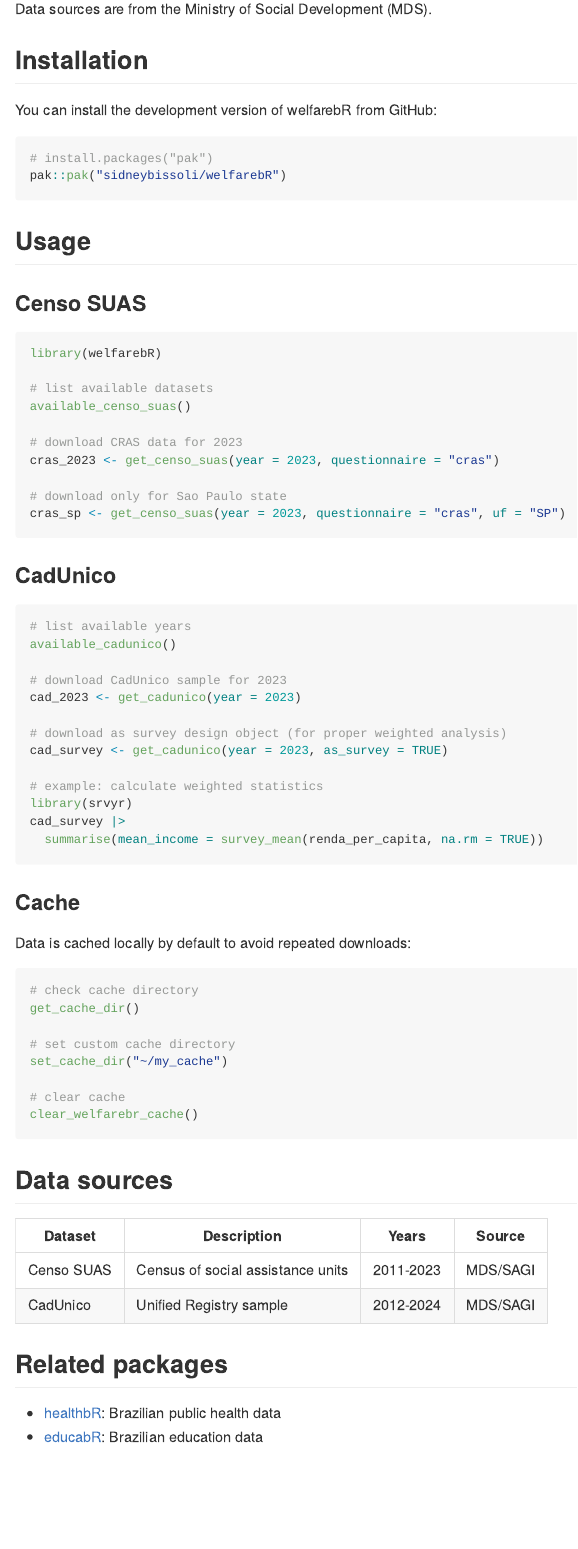
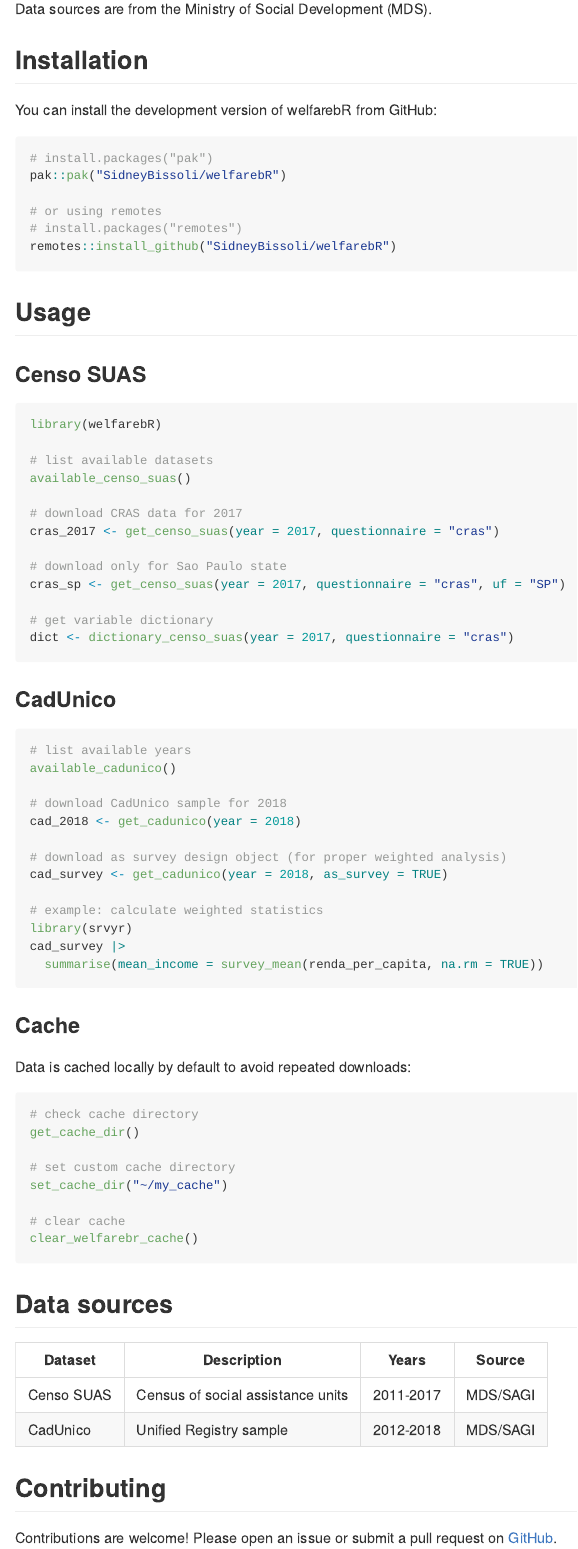
Before and after one commit to SidneyBissoli/welfarebR, an R Markdown document (README.Rmd): the page in a window 1100 px wide, from 200 px down. The pictures show the output file README.md that the author committed with the source, drawn offline in the style of GitHub; badge pictures from the web are left out.

Commit message:
Update README with GitHub URL and correct data years
- Add GitHub repository URL for installation
- Add R-CMD-check badge placeholder
- Update examples to use available years (2017, 2018)
- Update data sources table with correct year ranges
- Add contributing section

Co-Authored-By: Claude Opus 4.5 <noreply@anthropic.com>

````diff
--- a/README.Rmd
+++ b/README.Rmd
@@ -29,7 +30,11 @@ You can install the development version of welfarebR from GitHub:
 
 ```{r eval=FALSE}
 # install.packages("pak")
-pak::pak("sidneybissoli/welfarebR")
+pak::pak("SidneyBissoli/welfarebR")
+
+# or using remotes
+# install.packages("remotes")
+remotes::install_github("SidneyBissoli/welfarebR")
 ```
 
 ## Usage
@@ -42,11 +47,14 @@ library(welfarebR)
 # list available datasets
 available_censo_suas()
 
-# download CRAS data for 2023
-cras_2023 <- get_censo_suas(year = 2023, questionnaire = "cras")
+# download CRAS data for 2017
+cras_2017 <- get_censo_suas(year = 2017, questionnaire = "cras")
 
 # download only for Sao Paulo state
-cras_sp <- get_censo_suas(year = 2023, questionnaire = "cras", uf = "SP")
+cras_sp <- get_censo_suas(year = 2017, questionnaire = "cras", uf = "SP")
+
+# get variable dictionary
+dict <- dictionary_censo_suas(year = 2017, questionnaire = "cras")
 ```
 
 ### CadUnico
@@ -55,11 +63,11 @@ cras_sp <- get_censo_suas(year = 2023, questionnaire = "cras", uf = "SP")
 # list available years
 available_cadunico()
 
-# download CadUnico sample for 2023
-cad_2023 <- get_cadunico(year = 2023)
+# download CadUnico sample for 2018
+cad_2018 <- get_cadunico(year = 2018)
 
 # download as survey design object (for proper weighted analysis)
-cad_survey <- get_cadunico(year = 2023, as_survey = TRUE)
+cad_survey <- get_cadunico(year = 2018, as_survey = TRUE)
 
 # example: calculate weighted statistics
 library(srvyr)
@@ -86,13 +94,12 @@ clear_welfarebr_cache()
 
 | Dataset | Description | Years | Source |
 |---------|-------------|-------|--------|
-| Censo SUAS | Census of social assistance units | 2011-2023 | MDS/SAGI |
-| CadUnico | Unified Registry sample | 2012-2024 | MDS/SAGI |
+| Censo SUAS | Census of social assistance units | 2011-2017 | MDS/SAGI |
+| CadUnico | Unified Registry sample | 2012-2018 | MDS/SAGI |
 
-## Related packages
+## Contributing
 
-- [healthbR](https://github.com/sidneybissoli/healthbR): Brazilian public health data
-- [educabR](https://github.com/sidneybissoli/educabR): Brazilian education data
+Contributions are welcome! Please open an issue or submit a pull request on [GitHub](https://github.com/SidneyBissoli/welfarebR).
 
 ## License
 
````
Also changed, not shown: README.md, README.Rmd (1 more changed lines).
